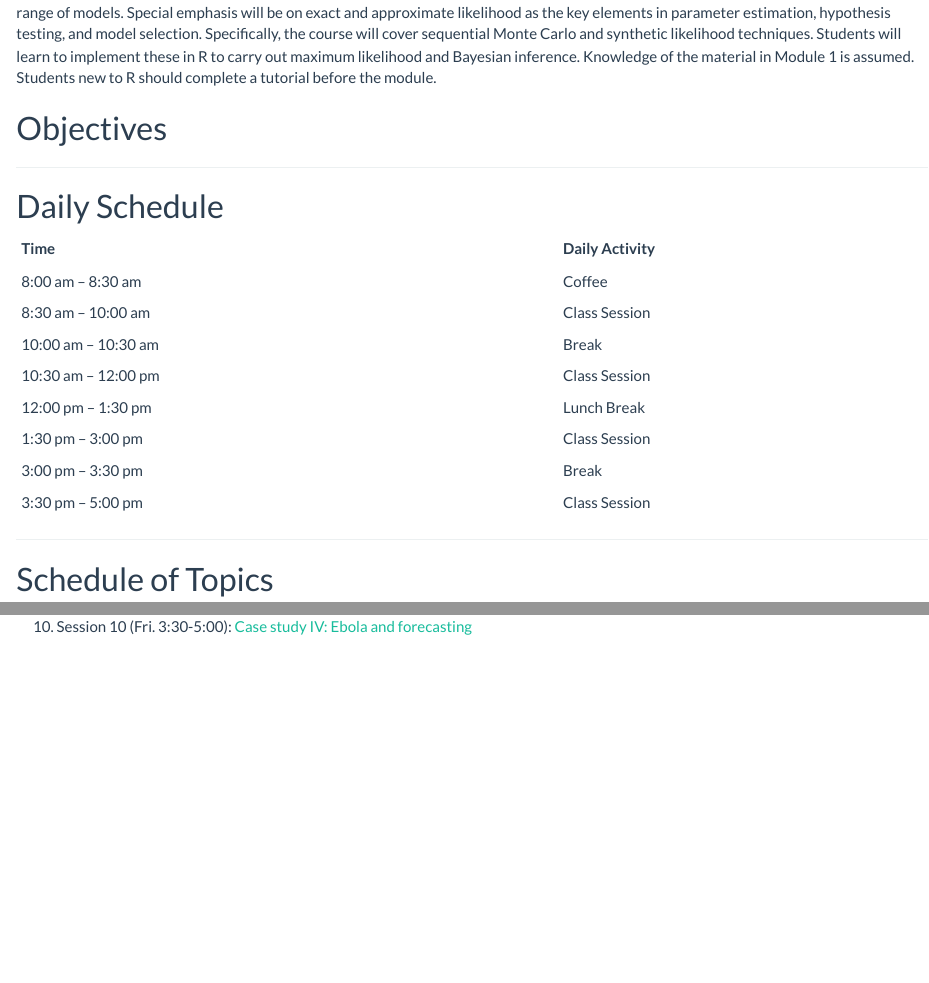
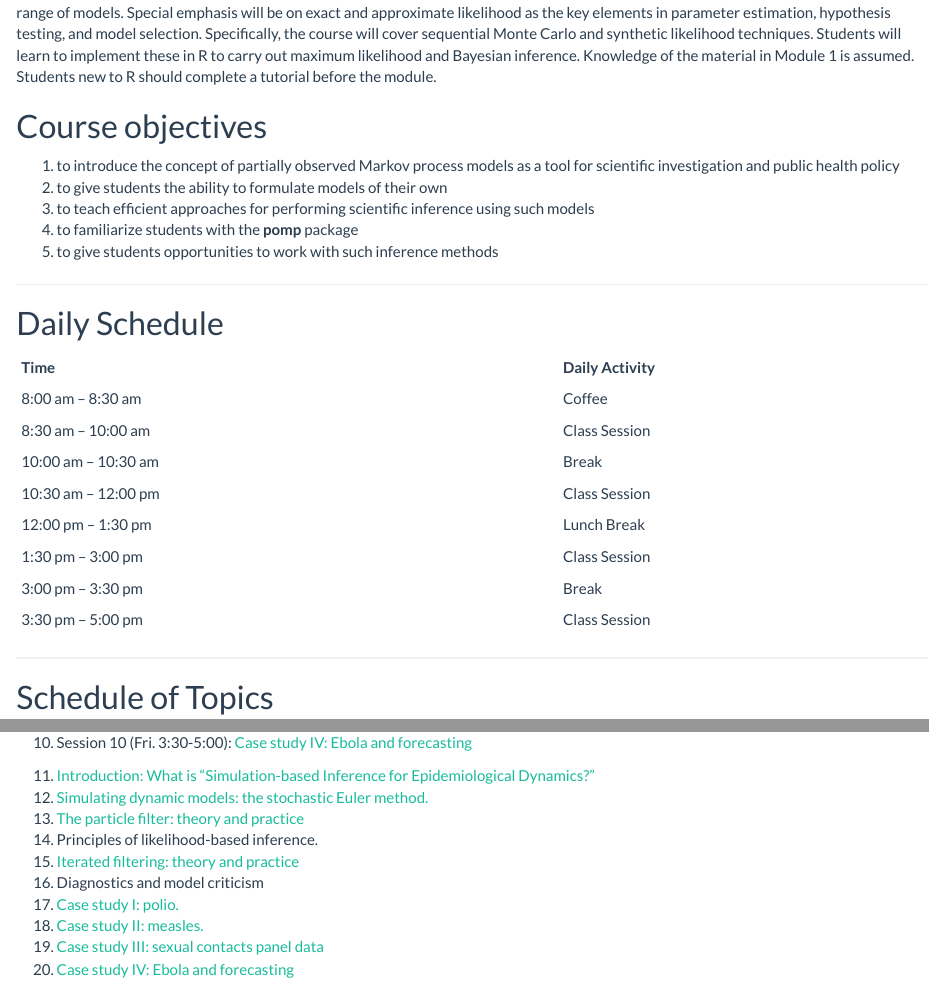
Before and after one commit to kingaa/sbied, an R Markdown document (index.Rmd): the page in a window 1100 px wide, from 340 px down before the commit and from 250 px down after it, so that both start at the same text, and a second part further down, joined at a grey line. The pictures show the output file index.html that the author committed with the source, opened offline.

Commit message:
add objectives; alternative format

```diff
--- a/index.Rmd
+++ b/index.Rmd
@@ -4,7 +4,6 @@ author: "Aaron A. King and Edward L. Ionides"
 output:
   html_document:
     theme: flatly
-    toc: yes
 bibliography: sbied.bib
 csl: ecology.csl
 
@@ -13,7 +12,13 @@ csl: ecology.csl
 ## Module description
 This module introduces statistical inference techniques and computational methods for dynamic models of epidemiological systems. The course will explore deterministic and stochastic formulations of epidemiological dynamics and develop inference methods appropriate for a range of models. Special emphasis will be on exact and approximate likelihood as the key elements in parameter estimation, hypothesis testing, and model selection. Specifically, the course will cover sequential Monte Carlo and synthetic likelihood techniques. Students will learn to implement these in R to carry out maximum likelihood and Bayesian inference. Knowledge of the material in Module 1 is assumed. Students new to R should complete a tutorial before the module.
 
-## Objectives
+## Course objectives
+
+1. to introduce the concept of partially observed Markov process models as a tool for scientific investigation and public health policy
+1. to give students the ability to formulate models of their own
+1. to teach efficient approaches for performing scientific inference using such models
+1. to familiarize students with the **pomp** package
+1. to give students opportunities to work with such inference methods
 
 ----------------------
 
@@ -48 +54,13 @@ This module introduces statistical inference techniques and computational method
+1. [Introduction: What is "Simulation-based Inference for Epidemiological Dynamics?"](./intro/intro.html)
+2. [Simulating dynamic models: the stochastic Euler method.](./stochsim/stochsim.html)
+3. [The particle filter: theory and practice](./pfilter/pfilter.html)
+1. Principles of likelihood-based inference.
+1. [Iterated filtering: theory and practice](./mif/mif.html)
+1. Diagnostics and model criticism
+1. [Case study I: polio.](./polio/polio.html)
+1. [Case study II: measles.](./measles/measles.html)
+1. [Case study III: sexual contacts panel data](./contacts/contacts.html)
+1. [Case study IV: Ebola and forecasting](./ebola/ebola.html)
+
+
 ----------------------
```
Also changed, not shown: index.html, index.Rmd (3 more changed lines).
